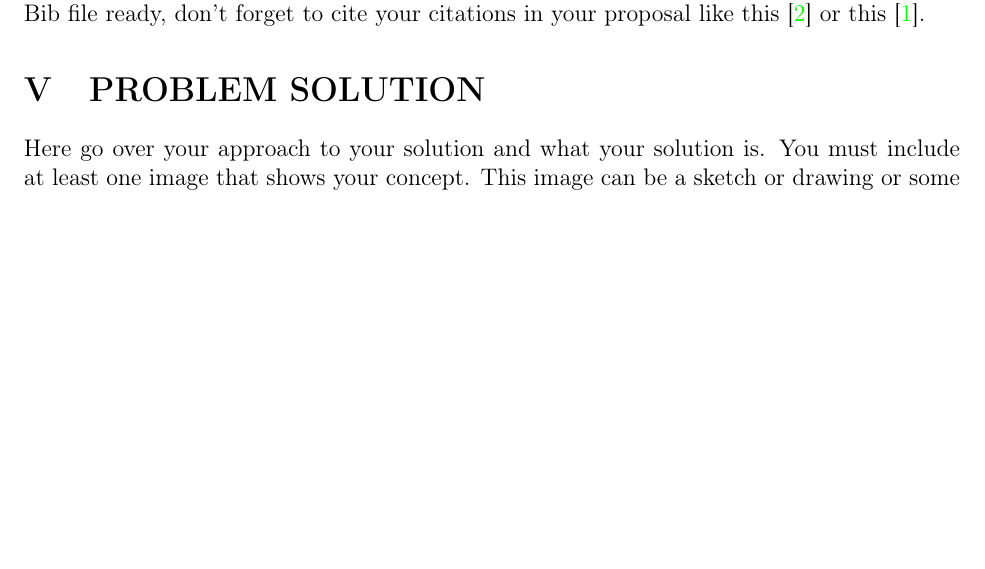
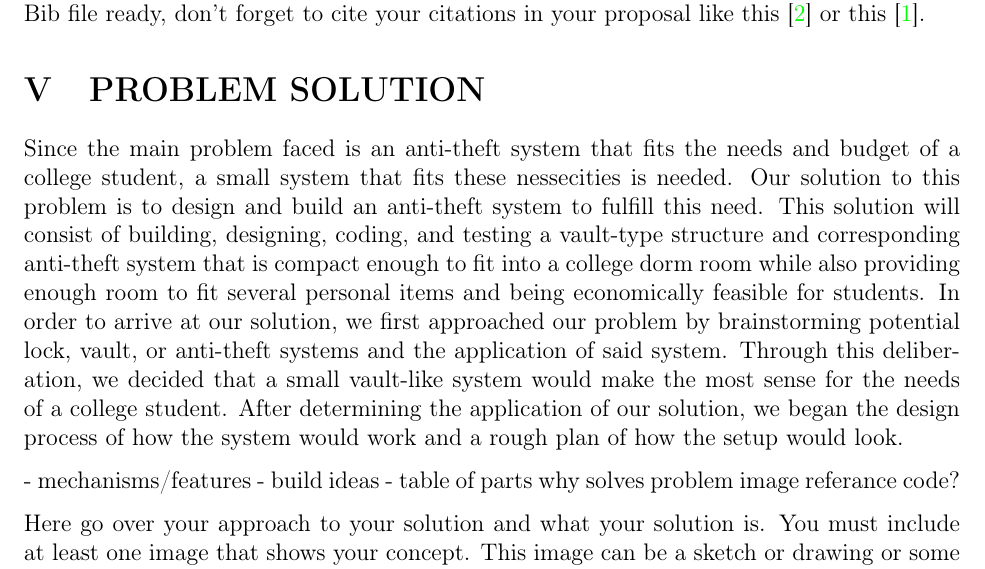
Before and after one commit to tmill0073/Proposal, a LaTeX document (main.tex): part of page 4 of 6 before the commit and part of page 4 of 7 after it, cut so that both start at the same text, the shorter picture padded with empty space. Compiled offline with pdfLaTeX.

Commit message:
Solution part 1

```diff
--- a/main.tex
+++ b/main.tex
@@ -179,6 +179,19 @@ Your team needs to do some research into the problem at hand. Becuase of that, y
 When you create your ``ref.bib'' file, don't forget to follow the standards for a BiBTex file. Certain things like webistes requires certain keywords for it to render properly. There are lots of sources online to help with this and many places like the ISU Library and Google Scholar can also generate text that is compatible with a BiBTex file. Once you have your Bib file ready, don't forget to cite your citations in your proposal like this \cite{einstein} or this \cite{dirac}.
 
 \section{PROBLEM SOLUTION}
+
+Since the main problem faced is an anti-theft system that fits the needs and budget of a college student, a small system that fits these nessecities is needed. Our solution to this problem is to design and build an anti-theft system to fulfill this need. This solution will consist of building, designing, coding, and testing a vault-type structure and corresponding anti-theft system that is compact enough to fit into a college dorm room while also providing enough room to fit several personal items and being economically feasible for students.
+In order to arrive at our solution, we first approached our problem by brainstorming potential lock, vault, or anti-theft systems and the application of said system. Through this deliberation, we decided that a small vault-like system would make the most sense for the needs of a college student. After determining the application of our solution, we began the design process of how the system would work and a rough plan of how the setup would look.
+
+
+- mechanisms/features
+- build ideas
+- table of parts
+why solves problem
+image
+referance
+code?
+
 Here go over your approach to your solution and what your solution is. You must include at least one image that shows your concept. This image can be a sketch or drawing or some pictures that show your concept. Make sure you reference the image(s) like this - Figure \ref{fig:cpx}. Finally, make sure you replace the stock image I included. You should also reference any sources you had from your problem statement as well.
 
 You must also include a table that lists all the parts that you wish to have. As announced in class, you will have the parts listed in Table \ref{table:parts_list}. We have plenty of two additional parts. Those are a conductive adhesive strip and a neopixel strip. I do have some other parts, such as arcade buttons and some additional sensors. You can certainly ask for something, and I will see what I can do. Change the table below to reflect the parts you are requesting.
```
